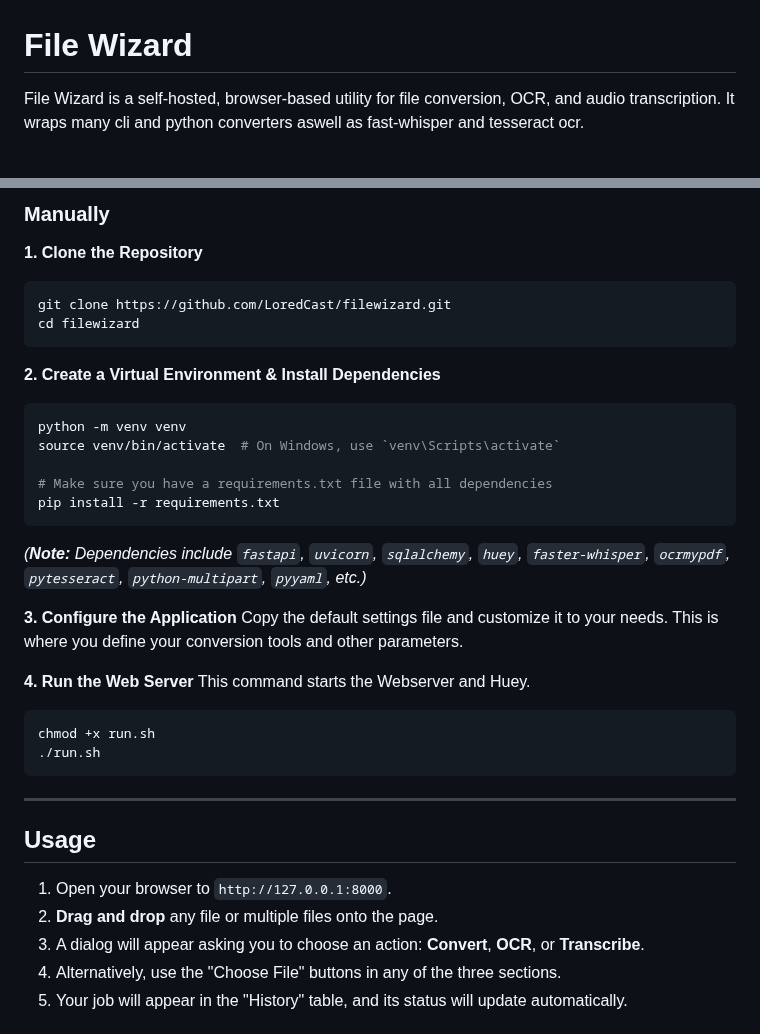
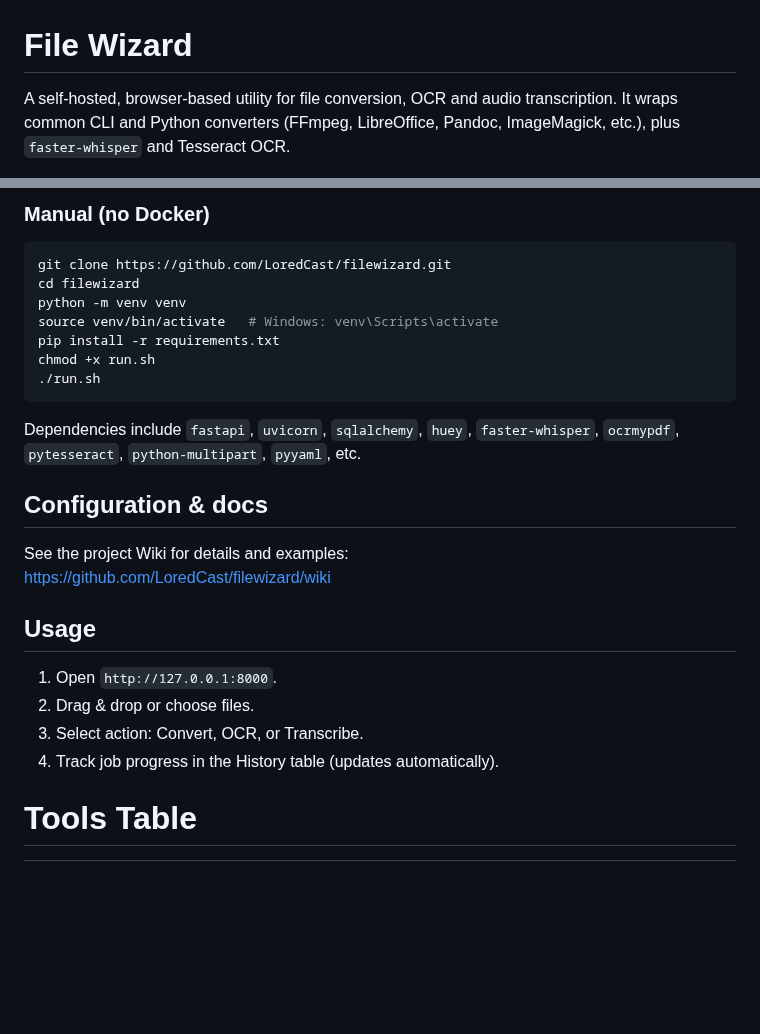
Before and after one commit to LoredCast/filewizard, a Markdown page: README.md, 2 parts joined by grey strips. GitHub-like rendering; blank space fills up the shorter version.

````diff
--- a/README.md
+++ b/README.md
@@ -1,6 +1,6 @@
 # File Wizard
 
-File Wizard is a self-hosted, browser-based utility for file conversion, OCR, and audio transcription. It wraps many cli and python converters aswell as fast-whisper and tesseract ocr.
+A self-hosted, browser-based utility for file conversion, OCR and audio transcription. It wraps common CLI and Python converters (FFmpeg, LibreOffice, Pandoc, ImageMagick, etc.), plus `faster-whisper` and Tesseract OCR.
 
 ![Screenshot](swappy-20250920_155526.png)
 
@@ -73,47 +43,26 @@ docker compose up --build
 
-
-### Manually
-
-
-**1. Clone the Repository**
-
+### Manual (no Docker)
 ```bash
 git clone https://github.com/LoredCast/filewizard.git
 cd filewizard
-```
-
-**2. Create a Virtual Environment & Install Dependencies**
-
-```bash
 python -m venv venv
-source venv/bin/activate  # On Windows, use `venv\Scripts\activate`
-
-# Make sure you have a requirements.txt file with all dependencies
+source venv/bin/activate   # Windows: venv\Scripts\activate
 pip install -r requirements.txt
-```
-
-*(**Note:** Dependencies include `fastapi`, `uvicorn`, `sqlalchemy`, `huey`, `faster-whisper`, `ocrmypdf`, `pytesseract`, `python-multipart`, `pyyaml`, etc.)*
-
-**3. Configure the Application**
-Copy the default settings file and customize it to your needs. This is where you define your conversion tools and other parameters.
-
-
-**4. Run the Web Server**
-This command starts the Webserver and Huey.
-
-```bash
 chmod +x run.sh
 ./run.sh
 ```
 
+Dependencies include `fastapi`, `uvicorn`, `sqlalchemy`, `huey`, `faster-whisper`, `ocrmypdf`, `pytesseract`, `python-multipart`, `pyyaml`, etc.
 
------
+## Configuration & docs
+See the project Wiki for details and examples:
+https://github.com/LoredCast/filewizard/wiki
 
 ## Usage
+1. Open `http://127.0.0.1:8000`.
+2. Drag & drop or choose files.
+3. Select action: Convert, OCR, or Transcribe.
+4. Track job progress in the History table (updates automatically).
 
-1.  Open your browser to `http://127.0.0.1:8000`.
-2.  **Drag and drop** any file or multiple files onto the page.
-3.  A dialog will appear asking you to choose an action: **Convert**, **OCR**, or **Transcribe**.
-4.  Alternatively, use the "Choose File" buttons in any of the three sections.
-5.  Your job will appear in the "History" table, and its status will update automatically.
+# Tools Table
 
````
Also changed, not shown: other parts of README.md (+50 -70 lines).
